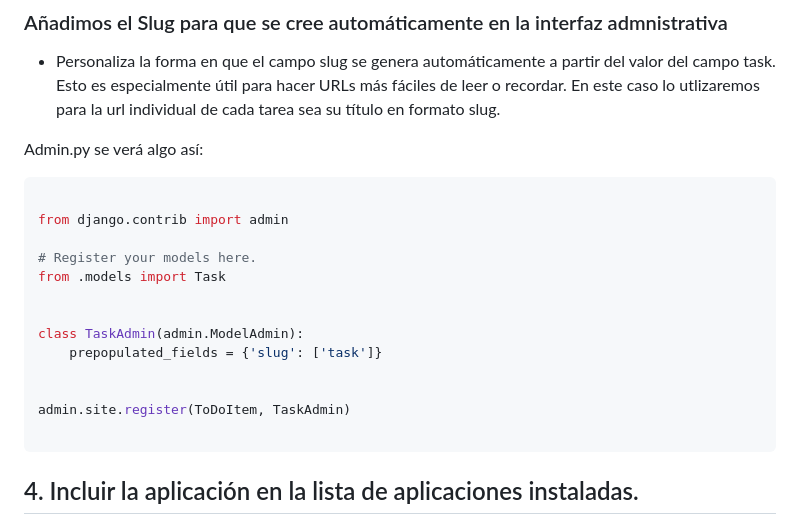
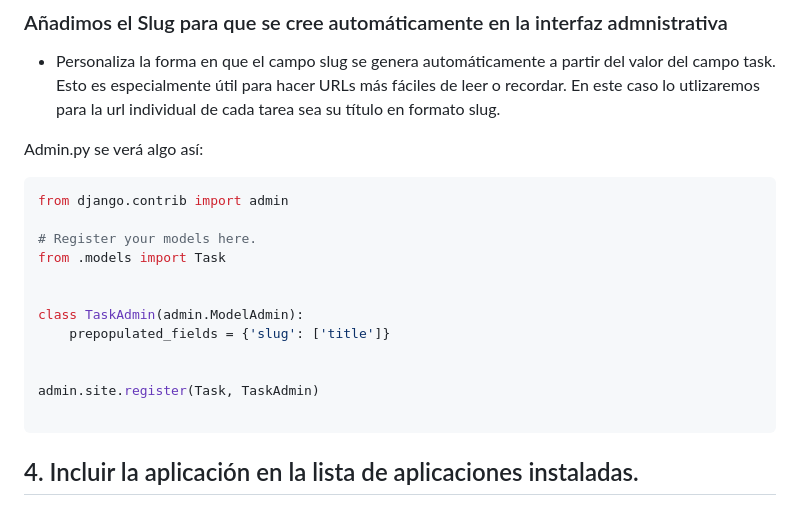
Before and after one commit to YoooKai/2DAW, a Markdown page: DSW/GUIA_DJANGO/index.md, the part around the change. Drawn GitHub-style.

````diff
--- a/DSW/GUIA_DJANGO/index.md
+++ b/DSW/GUIA_DJANGO/index.md
@@ -114,7 +114,6 @@ Registra el modelo Task en el panel administrativo para que puedas gestionarlo (
 Admin.py se verá algo así:
 
 ```python
-
 from django.contrib import admin
 
 # Register your models here.
@@ -122,10 +121,10 @@ from .models import Task
 
 
 class TaskAdmin(admin.ModelAdmin):
-    prepopulated_fields = {'slug': ['task']}
+    prepopulated_fields = {'slug': ['title']}
 
 
-admin.site.register(ToDoItem, TaskAdmin)
+admin.site.register(Task, TaskAdmin)
 
 ```
 ## 4. Incluir la aplicación en la lista de aplicaciones instaladas.
````
